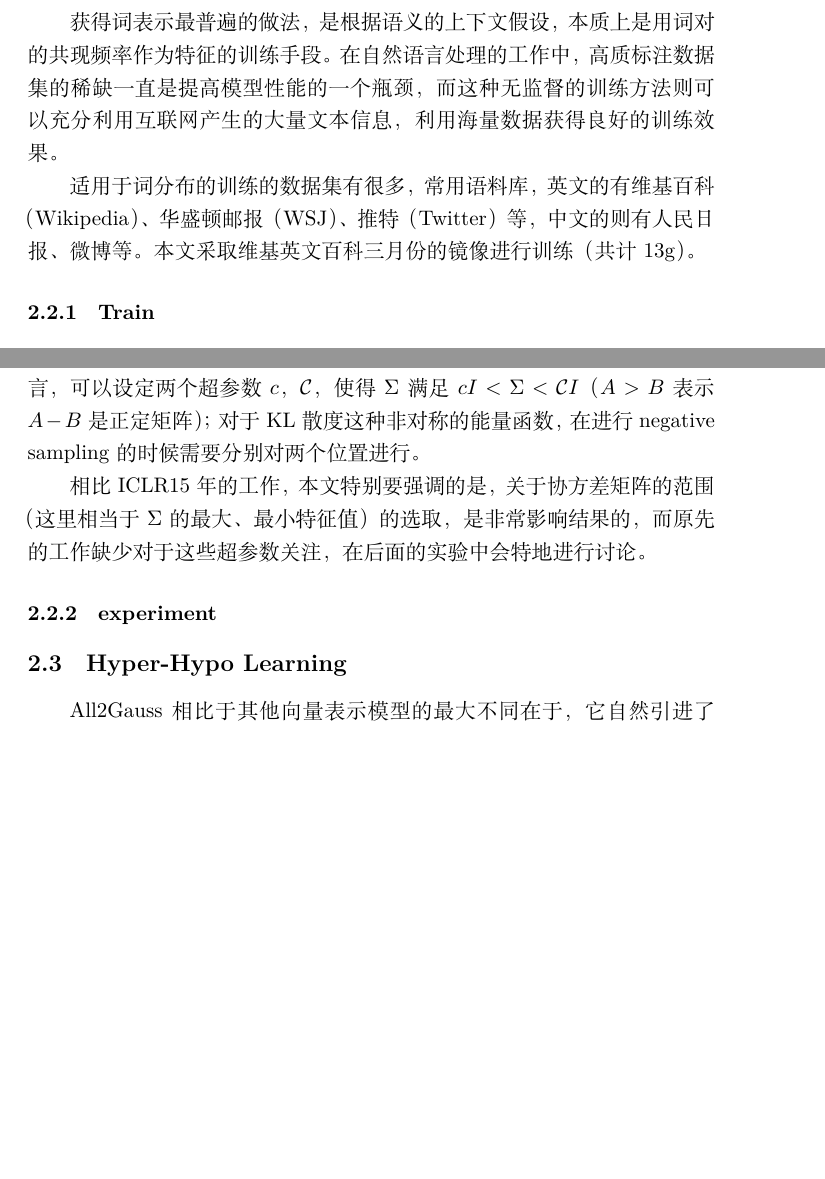
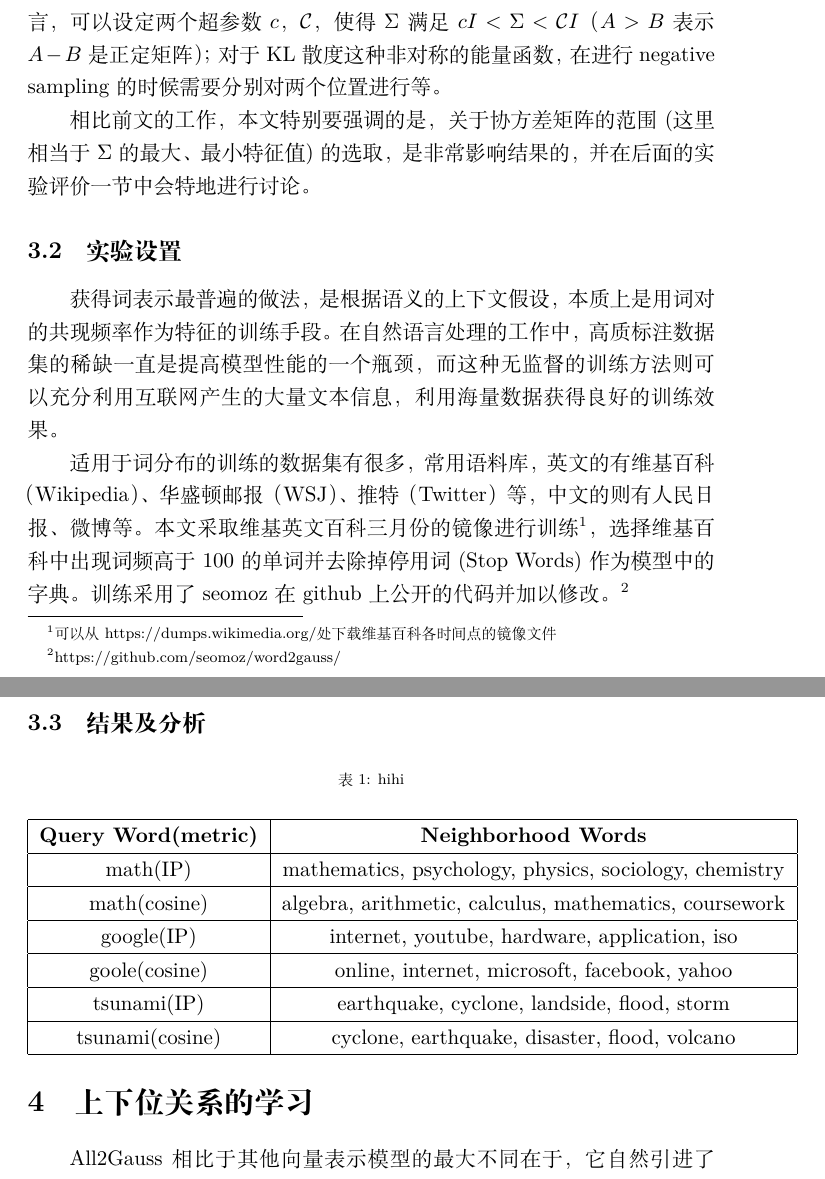
Before and after one commit to whr94621/Bachelor_thesis, a LaTeX document (main.tex): two parts of pages 8 and 9 of 15 before the commit and two parts of pages 9 and 10 of 16 after it, joined at a grey line, cut so that both start at the same text, the shorter picture padded with empty space. Compiled offline with XeLaTeX.

Commit message:
add more chapters and charts

```diff
--- a/main.tex
+++ b/main.tex
@@ -161,11 +168,6 @@ D(p \parallel p^{\prime{}}) &= E_p log \frac{p}{p_{\prime{}}} \\
-获得词表示最普遍的做法，是根据语义的上下文假设，本质上是用词对的共现频率作为特征的训练手段。
-在自然语言处理的工作中，高质标注数据集的稀缺一直是提高模型性能的一个瓶颈，而这种无监督的训练
-方法则可以充分利用互联网产生的大量文本信息，利用海量数据获得良好的训练效果。
+\section{词表示学习}
 
-适用于词分布的训练的数据集有很多，常用语料库，英文的有维基百科（Wikipedia）、华盛顿邮报（WSJ）、推特（Twitter）等，中文的则有人民日报、微博等。本文采取
-维基英文百科三月份的镜像进行训练（共计13g）。
-
-\subsubsection{Train}
+\subsection{学习过程}
 根据前面一节的分析，我们采用高斯分布用作词分布的表示，同时为了减少参数的存储空间，我们选择
 协方差矩阵为对角矩阵的一类高斯分布，但当协方差矩阵具有别的一些良好性质，尤其是存在一些低阶的
 分解的时候也同样适用，这里就不在进一步讨论。
@@ -201,12 +203,42 @@ E(w,c)=\mathcal{D}_{KL}(w||c)
 
 此外还有一些训练中的细节需要注意：为了防止词分布的均值，协方差的数字过大和过小，需要对其作出一些正则化约束。
 比如对于协方差而言，可以设定两个超参数$c$，$\mathcal{C}$，使得$\Sigma$满足$cI<\Sigma<\mathcal{C} I$（$A>B$表示$A-B$是正定矩阵）；
-对于KL散度这种非对称的能量函数，在进行negative sampling的时候需要分别对两个位置进行。
+对于KL散度这种非对称的能量函数，在进行negative sampling的时候需要分别对两个位置进行等。
 
-相比ICLR15年的工作，本文特别要强调的是，关于协方差矩阵的范围（这里相当于$\Sigma$的最大、最小特征值）的选取，是非常影响结果的，
-而原先的工作缺少对于这些超参数关注，在后面的实验中会特地进行讨论。
-\subsubsection{experiment}
-\subsection{Hyper-Hypo Learning}
+相比前文的工作，本文特别要强调的是，关于协方差矩阵的范围(这里相当于$\Sigma$的最大、最小特征值)的选取，是非常影响结果的，
+并在后面的实验评价一节中会特地进行讨论。
+
+\subsection{实验设置}
+获得词表示最普遍的做法，是根据语义的上下文假设，本质上是用词对的共现频率作为特征的训练手段。
+在自然语言处理的工作中，高质标注数据集的稀缺一直是提高模型性能的一个瓶颈，而这种无监督的训练
+方法则可以充分利用互联网产生的大量文本信息，利用海量数据获得良好的训练效果。
+
+适用于词分布的训练的数据集有很多，常用语料库，英文的有维基百科（Wikipedia）、华盛顿邮报（WSJ）、推特（Twitter）等，中文的则有人民日报、微博等。本文采取维基英文百科三月份的镜像进行训练\footnote{可以从https://dumps.wikimedia.org/处下载维基百科各时间点的镜像文件}，选择维基百科中出现词频高于100的单词并去除掉停用词(Stop Words)作为模型中的字典。训练采用了seomoz在github上公开的代码并加以修改。\footnote{https://github.com/seomoz/word2gauss/}
+
+\subsection{结果及分析}
+
+\begin{center}
+\captionof{table}{hihi}
+\begin{tabular}{| c | c |}
+\hline
+\textbf{Query Word(metric)} & \textbf{Neighborhood Words} \\
+\hline
+math(IP) & mathematics, psychology, physics, sociology, chemistry \\
+\hline
+math(cosine) & algebra, arithmetic, calculus, mathematics, coursework \\
+\hline
+google(IP) & internet, youtube, hardware, application, iso \\
+\hline
+goole(cosine) & online, internet, microsoft, facebook, yahoo \\
+\hline
+tsunami(IP) & earthquake, cyclone, landside, flood, storm \\
+\hline
+tsunami(cosine) & cyclone, earthquake, disaster, flood, volcano \\
+\hline
+\end{tabular}
+\end{center}
+
+\section{上下位关系的学习}
 All2Gauss相比于其他向量表示模型的最大不同在于，它自然引进了KL散度这一非对称的度量，能够学习一些通过偏序关系形成的层次结构，比如上下位关系、语义的继承关系（entailment）等。ICLR15的论文中，作者指出了该模型具有学习这种层次结构的能力，然而本文则想通过上下位词的学习试图说明原论文的模型学习的效果并不理想，并给出了改进方式和二者的对比实验。
 
 首先解释一下什么是上下位词（hypernym-hyponym）关系。在语言学中，下位词（hyponym）相对于上位词（hypernym），是一种is-a的关系。例如“狗是一种哺乳动物”、“西瓜是一种水果”，“狗”、“西瓜”相对于“哺乳动物”、“水果”是下位词，反之则是上位词。(Figure\ \ref{fig:hyper})上下位词关系的引入对诸如问答系统、自然语言推断（natural language inference）等任务的效果具有很好的提升。
```
Also changed, not shown: main.pdf, main.tex (33 more changed lines), 4 other files.
